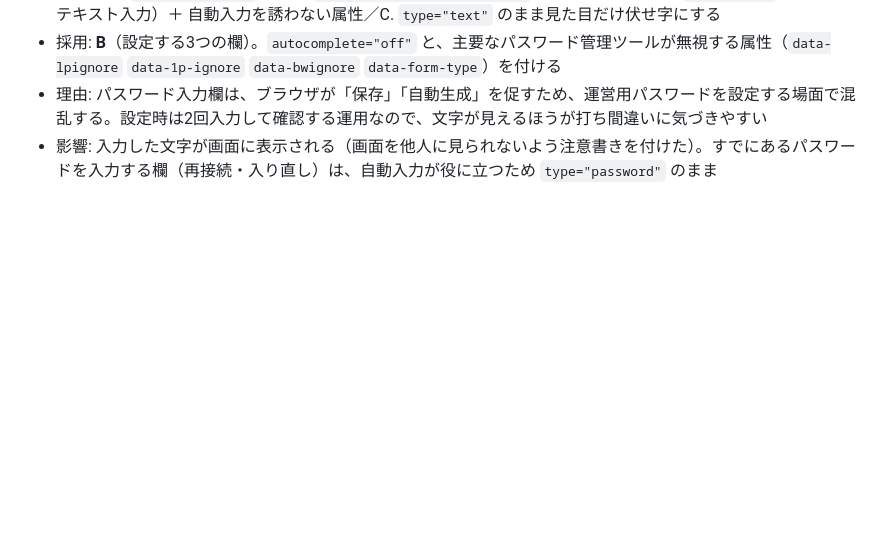
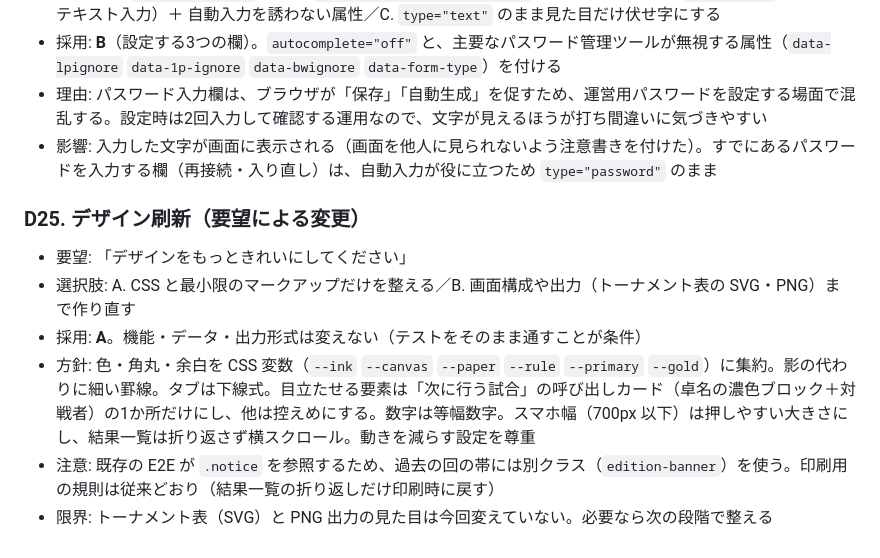
Before and after one commit to bibi257/-, a Markdown page: PLAN.md, the part around the change. Drawn GitHub-style; blank space fills up the shorter version.

Commit message:
docs: デザイン刷新の記録（CHANGELOG・PLAN D25・TEST_REPORT）
Co-Authored-By: Claude Sonnet 5.5 <noreply@anthropic.com>
Claude-Session: https://claude.ai/code/session_01SDTuMLQ1vr1MD5zFdH4FPp

```diff
--- a/PLAN.md
+++ b/PLAN.md
@@ -302,3 +302,11 @@ state = {
 - 採用: **B**（設定する3つの欄）。`autocomplete="off"` と、主要なパスワード管理ツールが無視する属性（`data-lpignore` `data-1p-ignore` `data-bwignore` `data-form-type`）を付ける
 - 理由: パスワード入力欄は、ブラウザが「保存」「自動生成」を促すため、運営用パスワードを設定する場面で混乱する。設定時は2回入力して確認する運用なので、文字が見えるほうが打ち間違いに気づきやすい
 - 影響: 入力した文字が画面に表示される（画面を他人に見られないよう注意書きを付けた）。すでにあるパスワードを入力する欄（再接続・入り直し）は、自動入力が役に立つため `type="password"` のまま
+
+### D25. デザイン刷新（要望による変更）
+- 要望: 「デザインをもっときれいにしてください」
+- 選択肢: A. CSS と最小限のマークアップだけを整える／B. 画面構成や出力（トーナメント表の SVG・PNG）まで作り直す
+- 採用: **A**。機能・データ・出力形式は変えない（テストをそのまま通すことが条件）
+- 方針: 色・角丸・余白を CSS 変数（`--ink` `--canvas` `--paper` `--rule` `--primary` `--gold`）に集約。影の代わりに細い罫線。タブは下線式。目立たせる要素は「次に行う試合」の呼び出しカード（卓名の濃色ブロック＋対戦者）の1か所だけにし、他は控えめにする。数字は等幅数字。スマホ幅（700px 以下）は押しやすい大きさにし、結果一覧は折り返さず横スクロール。動きを減らす設定を尊重
+- 注意: 既存の E2E が `.notice` を参照するため、過去の回の帯には別クラス（`edition-banner`）を使う。印刷用の規則は従来どおり（結果一覧の折り返しだけ印刷時に戻す）
+- 限界: トーナメント表（SVG）と PNG 出力の見た目は今回変えていない。必要なら次の段階で整える
```
Also changed, not shown: CHANGELOG.md (+1 -0 lines), TEST_REPORT.md (+2 -1 lines).
